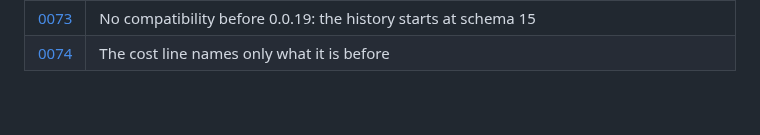
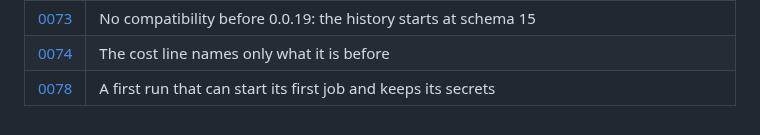
Before and after one commit to ayagmar/runnerd, a Markdown page: docs/adr/README.md, the part around the change. Drawn GitHub-style.

Commit message:
docs: ADR 0078, a first run that can start its first job and keeps its secrets

```diff
--- a/docs/adr/README.md
+++ b/docs/adr/README.md
@@ -80,3 +80,4 @@ decision stays, with a line under its title pointing to the record that changes
 | [0072](0072-job-minutes-priced-at-github-hosted-rates.md) | What this machine's job minutes would have cost on GitHub-hosted runners (amended by 0074) |
 | [0073](0073-no-compatibility-before-0-0-19.md) | No compatibility before 0.0.19: the history starts at schema 15 |
 | [0074](0074-the-cost-line-names-only-what-it-is-before.md) | The cost line names only what it is before |
+| [0078](0078-a-first-run-that-can-start-and-keeps-its-secrets.md) | A first run that can start its first job and keeps its secrets |
```
Also changed, not shown: ARCHITECTURE.md (+3 -2 lines), docs/adr/0078-a-first-run-that-can-start-and-keeps-its-secrets.md (added, +42 -0 lines).
